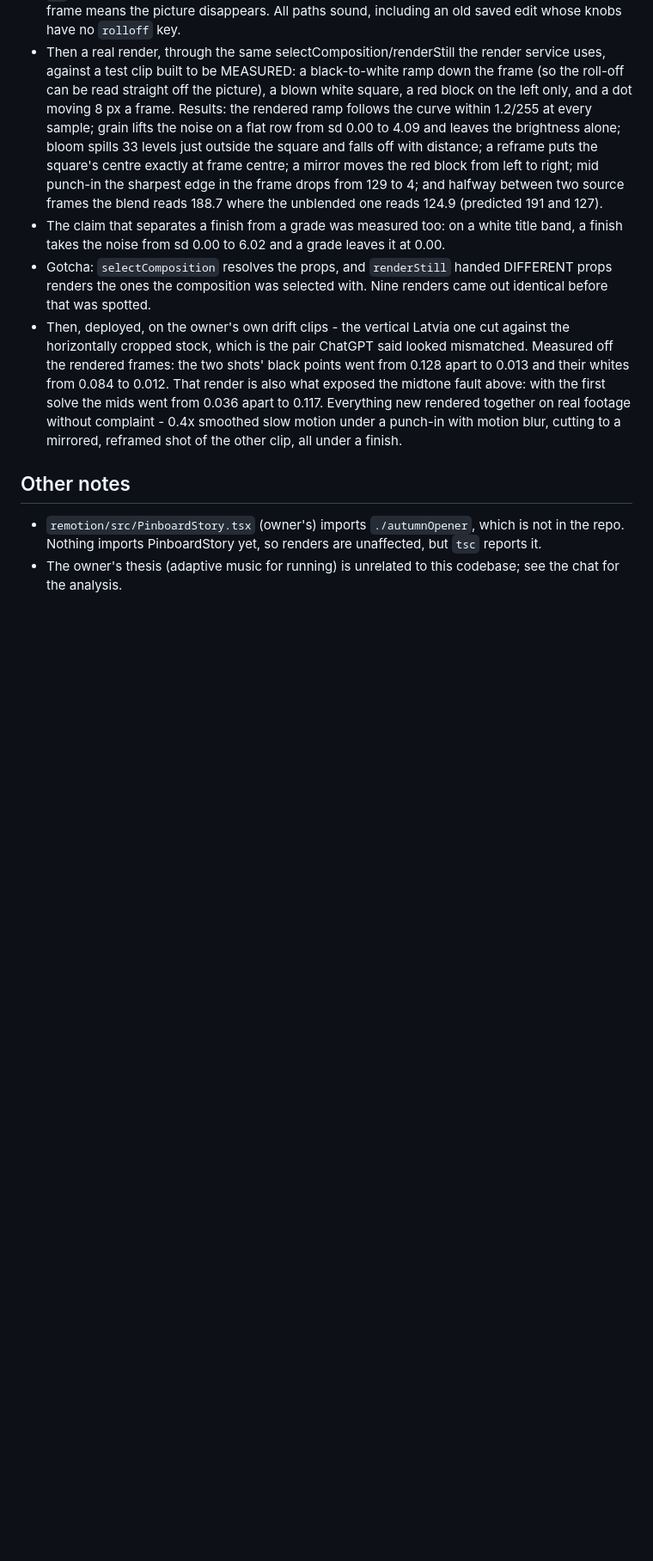
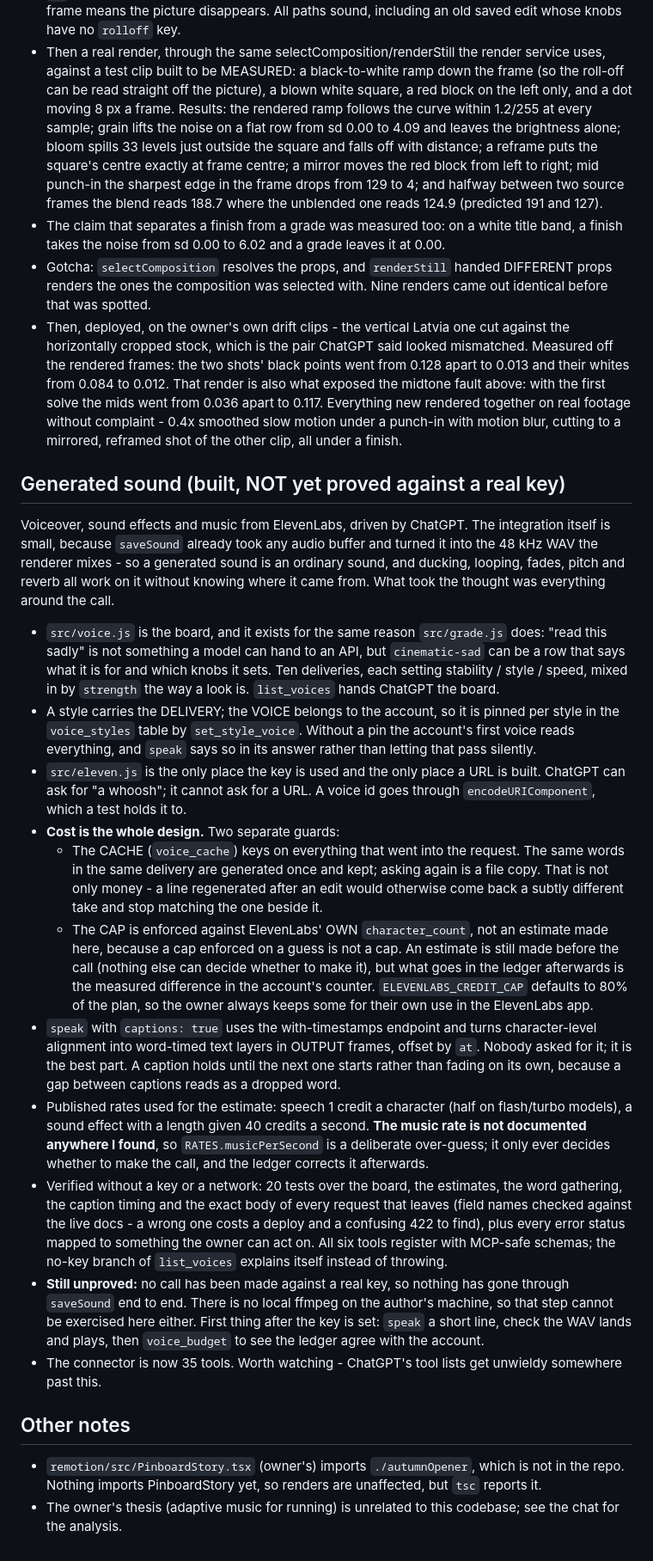
Before and after one commit to Kaspiks/rigathisweekend, a Markdown page: docs/handoff-video.md, the part around the change. Shown at 86% size. Drawn GitHub-style; blank space fills up the shorter version.

Commit message:
Write up generated sound in the handoff

```diff
--- a/docs/handoff-video.md
+++ b/docs/handoff-video.md
@@ -247,6 +247,50 @@ How it was verified without a deploy, which is worth repeating:
   smoothed slow motion under a punch-in with motion blur, cutting to a mirrored, reframed shot of the
   other clip, all under a finish.
 
+## Generated sound (built, NOT yet proved against a real key)
+Voiceover, sound effects and music from ElevenLabs, driven by ChatGPT. The integration itself is small,
+because `saveSound` already took any audio buffer and turned it into the 48 kHz WAV the renderer mixes -
+so a generated sound is an ordinary sound, and ducking, looping, fades, pitch and reverb all work on it
+without knowing where it came from. What took the thought was everything around the call.
+- `src/voice.js` is the board, and it exists for the same reason `src/grade.js` does: "read this sadly"
+  is not something a model can hand to an API, but `cinematic-sad` can be a row that says what it is for
+  and which knobs it sets. Ten deliveries, each setting stability / style / speed, mixed in by
+  `strength` the way a look is. `list_voices` hands ChatGPT the board.
+- A style carries the DELIVERY; the VOICE belongs to the account, so it is pinned per style in the
+  `voice_styles` table by `set_style_voice`. Without a pin the account's first voice reads everything,
+  and `speak` says so in its answer rather than letting that pass silently.
+- `src/eleven.js` is the only place the key is used and the only place a URL is built. ChatGPT can ask
+  for "a whoosh"; it cannot ask for a URL. A voice id goes through `encodeURIComponent`, which a test
+  holds it to.
+- **Cost is the whole design.** Two separate guards:
+  - The CACHE (`voice_cache`) keys on everything that went into the request. The same words in the same
+    delivery are generated once and kept; asking again is a file copy. That is not only money - a line
+    regenerated after an edit would otherwise come back a subtly different take and stop matching the
+    one beside it.
+  - The CAP is enforced against ElevenLabs' OWN `character_count`, not an estimate made here, because a
+    cap enforced on a guess is not a cap. An estimate is still made before the call (nothing else can
+    decide whether to make it), but what goes in the ledger afterwards is the measured difference in
+    the account's counter. `ELEVENLABS_CREDIT_CAP` defaults to 80% of the plan, so the owner always
+    keeps some for their own use in the ElevenLabs app.
+- `speak` with `captions: true` uses the with-timestamps endpoint and turns character-level alignment
+  into word-timed text layers in OUTPUT frames, offset by `at`. Nobody asked for it; it is the best part.
+  A caption holds until the next one starts rather than fading on its own, because a gap between
+  captions reads as a dropped word.
+- Published rates used for the estimate: speech 1 credit a character (half on flash/turbo models), a
+  sound effect with a length given 40 credits a second. **The music rate is not documented anywhere I
+  found**, so `RATES.musicPerSecond` is a deliberate over-guess; it only ever decides whether to make
+  the call, and the ledger corrects it afterwards.
+- Verified without a key or a network: 20 tests over the board, the estimates, the word gathering, the
+  caption timing and the exact body of every request that leaves (field names checked against the live
+  docs - a wrong one costs a deploy and a confusing 422 to find), plus every error status mapped to
+  something the owner can act on. All six tools register with MCP-safe schemas; the no-key branch of
+  `list_voices` explains itself instead of throwing.
+- **Still unproved:** no call has been made against a real key, so nothing has gone through `saveSound`
+  end to end. There is no local ffmpeg on the author's machine, so that step cannot be exercised here
+  either. First thing after the key is set: `speak` a short line, check the WAV lands and plays, then
+  `voice_budget` to see the ledger agree with the account.
+- The connector is now 35 tools. Worth watching - ChatGPT's tool lists get unwieldy somewhere past this.
+
 ## Other notes
 - `remotion/src/PinboardStory.tsx` (owner's) imports `./autumnOpener`, which is not in the repo. Nothing
   imports PinboardStory yet, so renders are unaffected, but `tsc` reports it.
```
